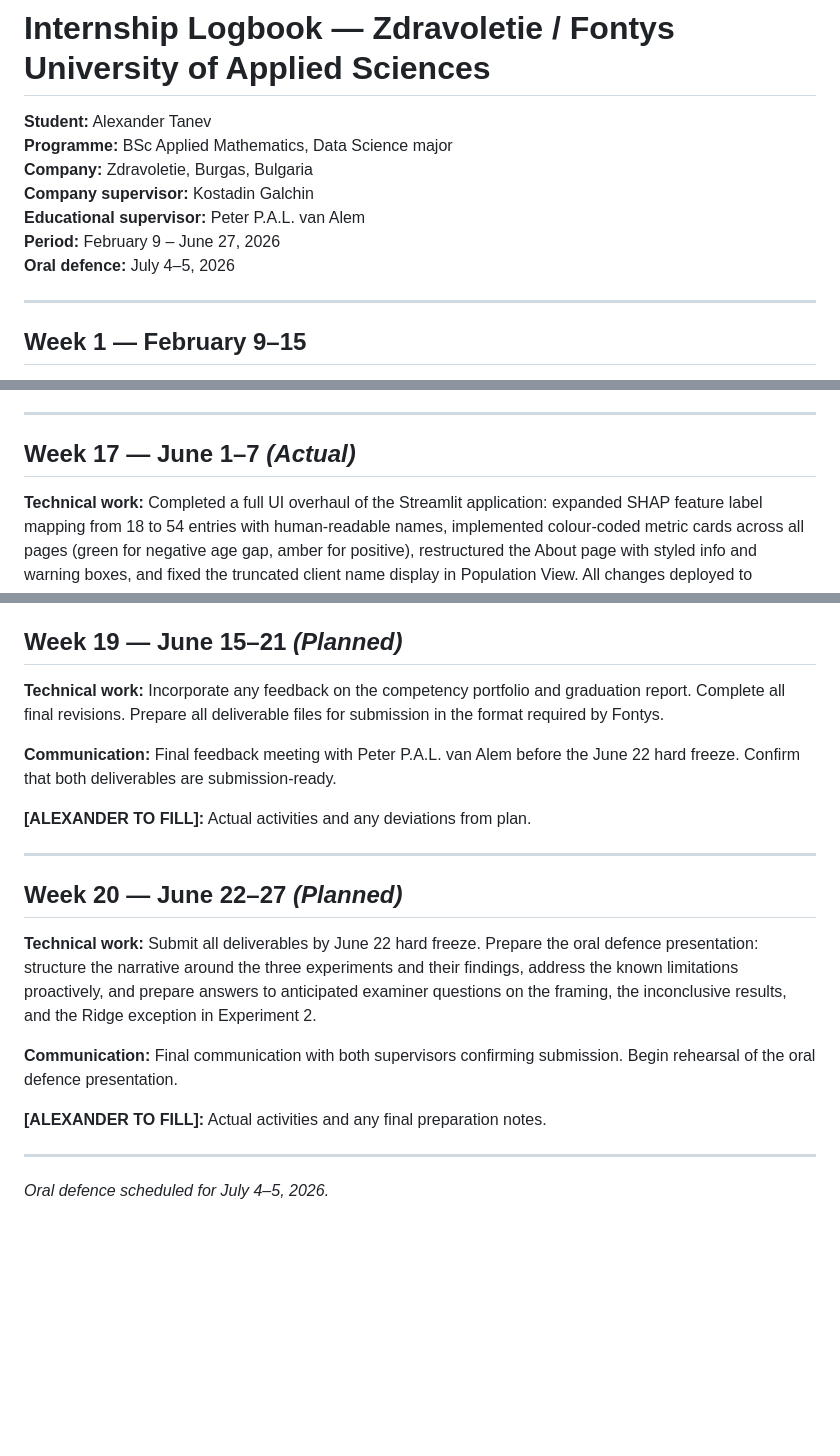
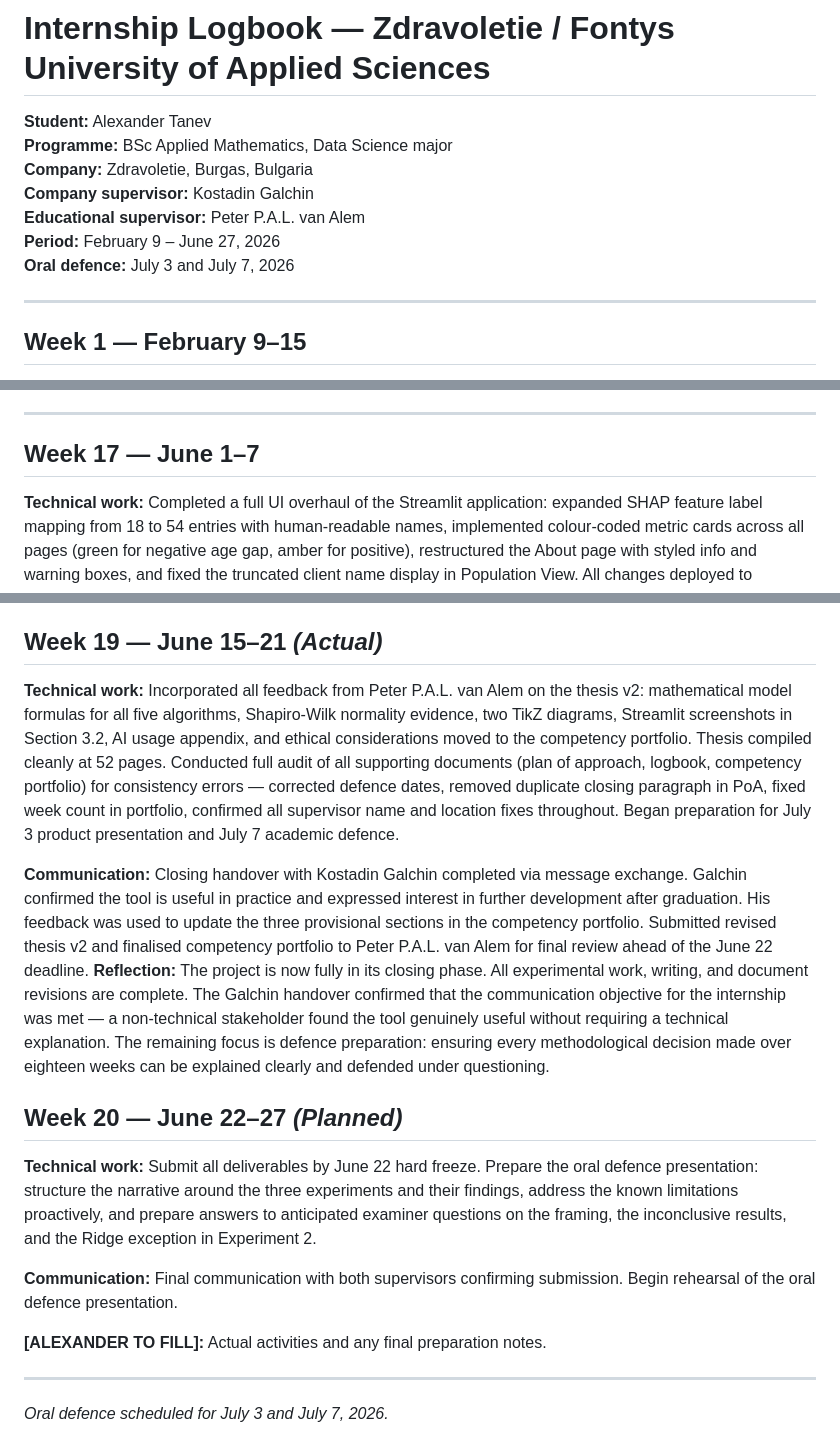
Before and after one commit to Alexand33r/zdravoletie-app, a Markdown page: thesis/logbook.md, 3 parts joined by grey strips. Drawn GitHub-style; blank space fills up the shorter version.

Commit message:
Logbook final: header fixes (Burgas, van Alem, correct defence dates), Week 19 added, all consistency checks clean

```diff
--- a/thesis/logbook.md
+++ b/thesis/logbook.md
@@ -6,7 +6,7 @@
 **Company supervisor:** Kostadin Galchin
 **Educational supervisor:** Peter P.A.L. van Alem
 **Period:** February 9 – June 27, 2026
-**Oral defence:** July 4–5, 2026
+**Oral defence:** July 3 and July 7, 2026
 
 ---
 
@@ -192,7 +192,7 @@
 
 ---
 
-## Week 17 — June 1–7 *(Actual)*
+## Week 17 — June 1–7
 
 **Technical work:** Completed a full UI overhaul of the Streamlit application: expanded SHAP feature label mapping from 18 to 54 entries with human-readable names, implemented colour-coded metric cards across all pages (green for negative age gap, amber for positive), restructured the About page with styled info and warning boxes, and fixed the truncated client name display in Population View. All changes deployed to Streamlit Community Cloud.
 
@@ -208,15 +208,12 @@
 
 **Reflection:** The internship is effectively in its closing phase. The main body of technical and written work is complete; what remains is the Galchin meeting, the final portfolio update, and preparation for the July defense. Looking back across the eighteen weeks, the most significant development was not technical but methodological: learning to treat expert feedback as a diagnostic signal rather than a criticism to manage, and building the habit of documenting decisions at the time they are made rather than reconstructing them after the fact.
 
-## Week 19 — June 15–21 *(Planned)*
+## Week 19 — June 15–21 *(Actual)*
 
-**Technical work:** Incorporate any feedback on the competency portfolio and graduation report. Complete all final revisions. Prepare all deliverable files for submission in the format required by Fontys.
+**Technical work:** Incorporated all feedback from Peter P.A.L. van Alem on the thesis v2: mathematical model formulas for all five algorithms, Shapiro-Wilk normality evidence, two TikZ diagrams, Streamlit screenshots in Section 3.2, AI usage appendix, and ethical considerations moved to the competency portfolio. Thesis compiled cleanly at 52 pages. Conducted full audit of all supporting documents (plan of approach, logbook, competency portfolio) for consistency errors — corrected defence dates, removed duplicate closing paragraph in PoA, fixed week count in portfolio, confirmed all supervisor name and location fixes throughout. Began preparation for July 3 product presentation and July 7 academic defence.
 
-**Communication:** Final feedback meeting with Peter P.A.L. van Alem before the June 22 hard freeze. Confirm that both deliverables are submission-ready.
-
-**[ALEXANDER TO FILL]:** Actual activities and any deviations from plan.
-
----
+**Communication:** Closing handover with Kostadin Galchin completed via message exchange. Galchin confirmed the tool is useful in practice and expressed interest in further development after graduation. His feedback was used to update the three provisional sections in the competency portfolio. Submitted revised thesis v2 and finalised competency portfolio to Peter P.A.L. van Alem for final review ahead of the June 22 deadline.
+**Reflection:** The project is now fully in its closing phase. All experimental work, writing, and document revisions are complete. The Galchin handover confirmed that the communication objective for the internship was met — a non-technical stakeholder found the tool genuinely useful without requiring a technical explanation. The remaining focus is defence preparation: ensuring every methodological decision made over eighteen weeks can be explained clearly and defended under questioning.
 
 ## Week 20 — June 22–27 *(Planned)*
 
@@ -228,4 +225,4 @@
 
 ---
 
-*Oral defence scheduled for July 4–5, 2026.*
+*Oral defence scheduled for July 3 and July 7, 2026.*
```
Also changed, not shown: other parts of thesis/logbook.md (+1 -1 lines).
